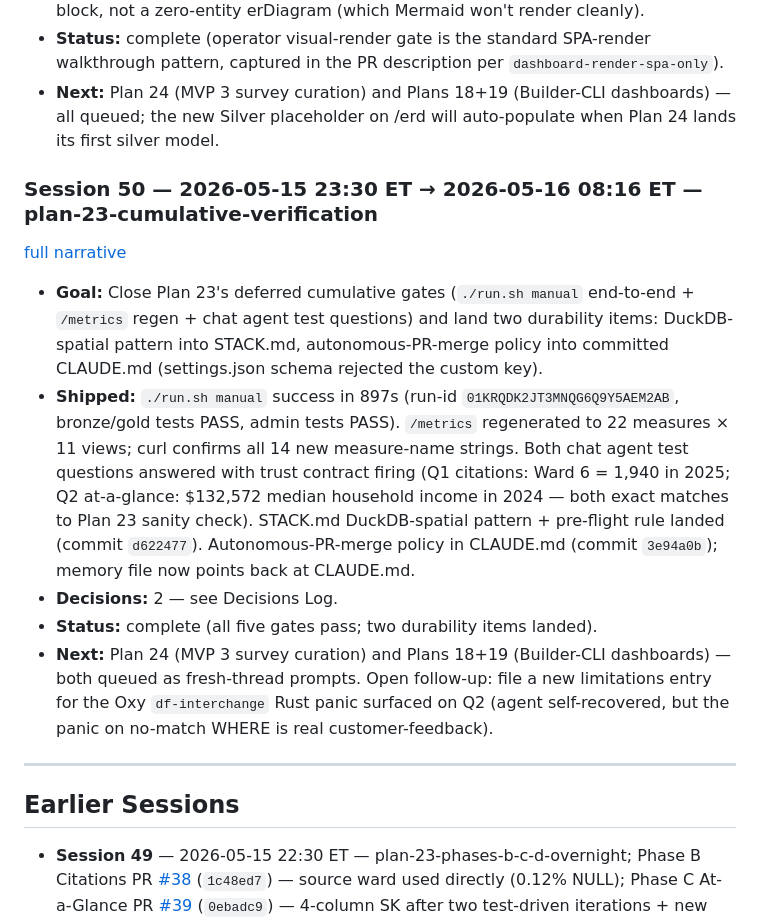
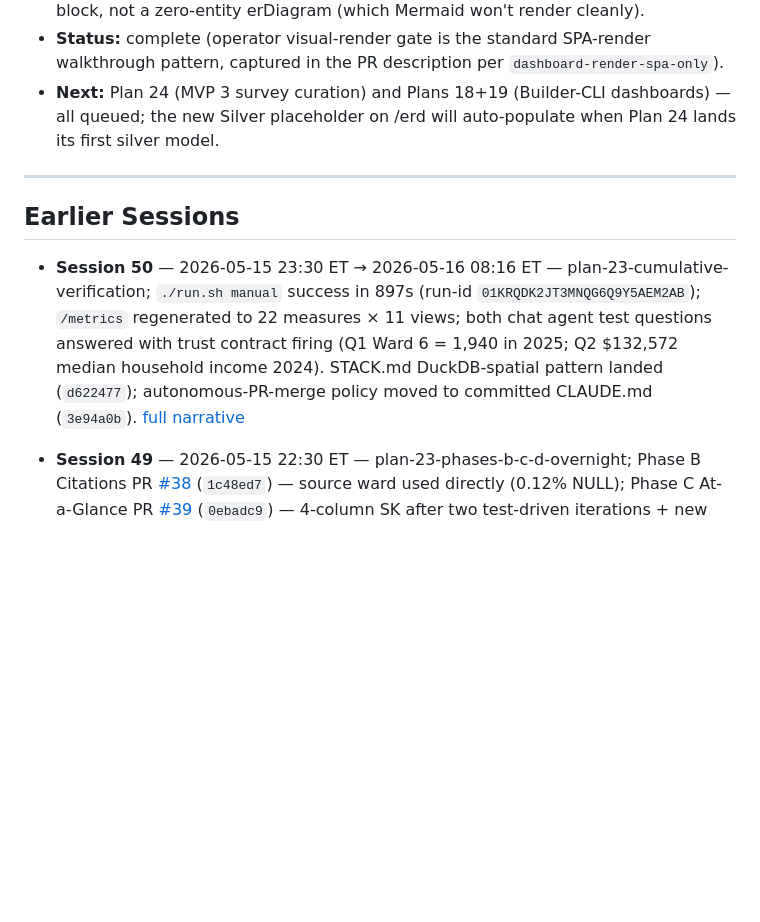
Before and after one commit to ironmonkey88/oxygen-mvp, a Markdown page: LOG.md, the part around one of its changes. GitHub-like rendering; blank space fills up the shorter version.

```diff
--- a/LOG.md
+++ b/LOG.md
@@ -94,19 +104,11 @@
 - **Status:** complete (operator visual-render gate is the standard SPA-render walkthrough pattern, captured in the PR description per `dashboard-render-spa-only`).
 - **Next:** Plan 24 (MVP 3 survey curation) and Plans 18+19 (Builder-CLI dashboards) — all queued; the new Silver placeholder on /erd will auto-populate when Plan 24 lands its first silver model.
 
-### Session 50 — 2026-05-15 23:30 ET → 2026-05-16 08:16 ET — plan-23-cumulative-verification
-[full narrative](docs/sessions/session-50-2026-05-16-plan-23-cumulative-verification.md)
-
-- **Goal:** Close Plan 23's deferred cumulative gates (`./run.sh manual` end-to-end + `/metrics` regen + chat agent test questions) and land two durability items: DuckDB-spatial pattern into STACK.md, autonomous-PR-merge policy into committed CLAUDE.md (settings.json schema rejected the custom key).
-- **Shipped:** `./run.sh manual` success in 897s (run-id `01KRQDK2JT3MNQG6Q9Y5AEM2AB`, bronze/gold tests PASS, admin tests PASS). `/metrics` regenerated to 22 measures × 11 views; curl confirms all 14 new measure-name strings. Both chat agent test questions answered with trust contract firing (Q1 citations: Ward 6 = 1,940 in 2025; Q2 at-a-glance: $132,572 median household income in 2024 — both exact matches to Plan 23 sanity check). STACK.md DuckDB-spatial pattern + pre-flight rule landed (commit `d622477`). Autonomous-PR-merge policy in CLAUDE.md (commit `3e94a0b`); memory file now points back at CLAUDE.md.
-- **Decisions:** 2 — see Decisions Log.
-- **Status:** complete (all five gates pass; two durability items landed).
-- **Next:** Plan 24 (MVP 3 survey curation) and Plans 18+19 (Builder-CLI dashboards) — both queued as fresh-thread prompts. Open follow-up: file a new limitations entry for the Oxy `df-interchange` Rust panic surfaced on Q2 (agent self-recovered, but the panic on no-match WHERE is real customer-feedback).
-
 ---
 
 ## Earlier Sessions
 
+- **Session 50** — 2026-05-15 23:30 ET → 2026-05-16 08:16 ET — plan-23-cumulative-verification; `./run.sh manual` success in 897s (run-id `01KRQDK2JT3MNQG6Q9Y5AEM2AB`); `/metrics` regenerated to 22 measures × 11 views; both chat agent test questions answered with trust contract firing (Q1 Ward 6 = 1,940 in 2025; Q2 $132,572 median household income 2024). STACK.md DuckDB-spatial pattern landed (`d622477`); autonomous-PR-merge policy moved to committed CLAUDE.md (`3e94a0b`). [full narrative](docs/sessions/session-50-2026-05-16-plan-23-cumulative-verification.md)
 - **Session 49** — 2026-05-15 22:30 ET — plan-23-phases-b-c-d-overnight; Phase B Citations PR [#38](https://github.com/ironmonkey88/oxygen-mvp/pull/38) (`1c48ed7`) — source ward used directly (0.12% NULL); Phase C At-a-Glance PR [#39](https://github.com/ironmonkey88/oxygen-mvp/pull/39) (`0ebadc9`) — 4-column SK after two test-driven iterations + new `city_context` topic; Phase D HALTED on cross-wave-presence gate (8/50 `_num` columns survived, threshold ≥12). [full narrative](docs/sessions/session-49-2026-05-15-plan-23-phases-b-c-d-overnight.md)
 - **Session 48** — 2026-05-15 14:30 ET — plan-23-phase-a-permits-gold; `main_gold.fct_permits` with DuckDB-spatial ward derivation (96.62% match rate); permits.view.yml + built_environment topic; pre-flight + dbt run + 6/6 tests + oxy validate clean; PR [#36](https://github.com/ironmonkey88/oxygen-mvp/pull/36) merge `d269aab`. Phases B/C/D deferred to fresh threads. [full narrative](docs/sessions/session-48-2026-05-15-plan-23-phase-a-permits-gold.md)
 - **Session 47** — 2026-05-15 13:30 ET — plan-22-prompts-md-wiring; CLAUDE.md "Receiving prompts from Chat" subsection (receipt workflow + 3 internalized bullets); session-starter.md pointer; PROJECT_BRIEF §10 row; PROMPTS.md §3 commit-shape sentence (additive); PR [#35](https://github.com/ironmonkey88/oxygen-mvp/pull/35). [full narrative](docs/sessions/session-47-2026-05-15-plan-22-prompts-md-wiring.md)
```
Also changed, not shown: other parts of LOG.md (+13 -3 lines), TASKS.md (+2 -2 lines), docs/sessions/session-55-2026-05-21-plan-29-tidy-day-batch.md (added, +45 -0 lines).
